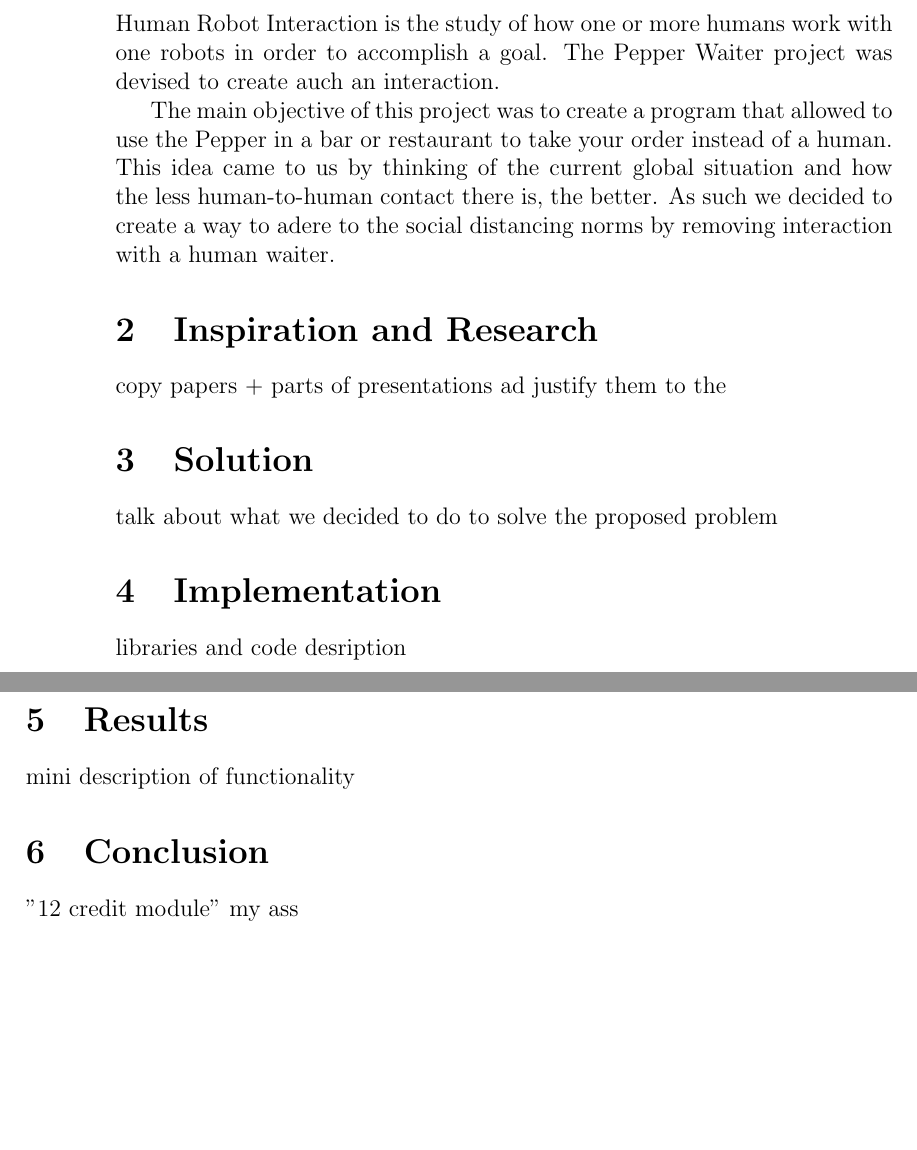
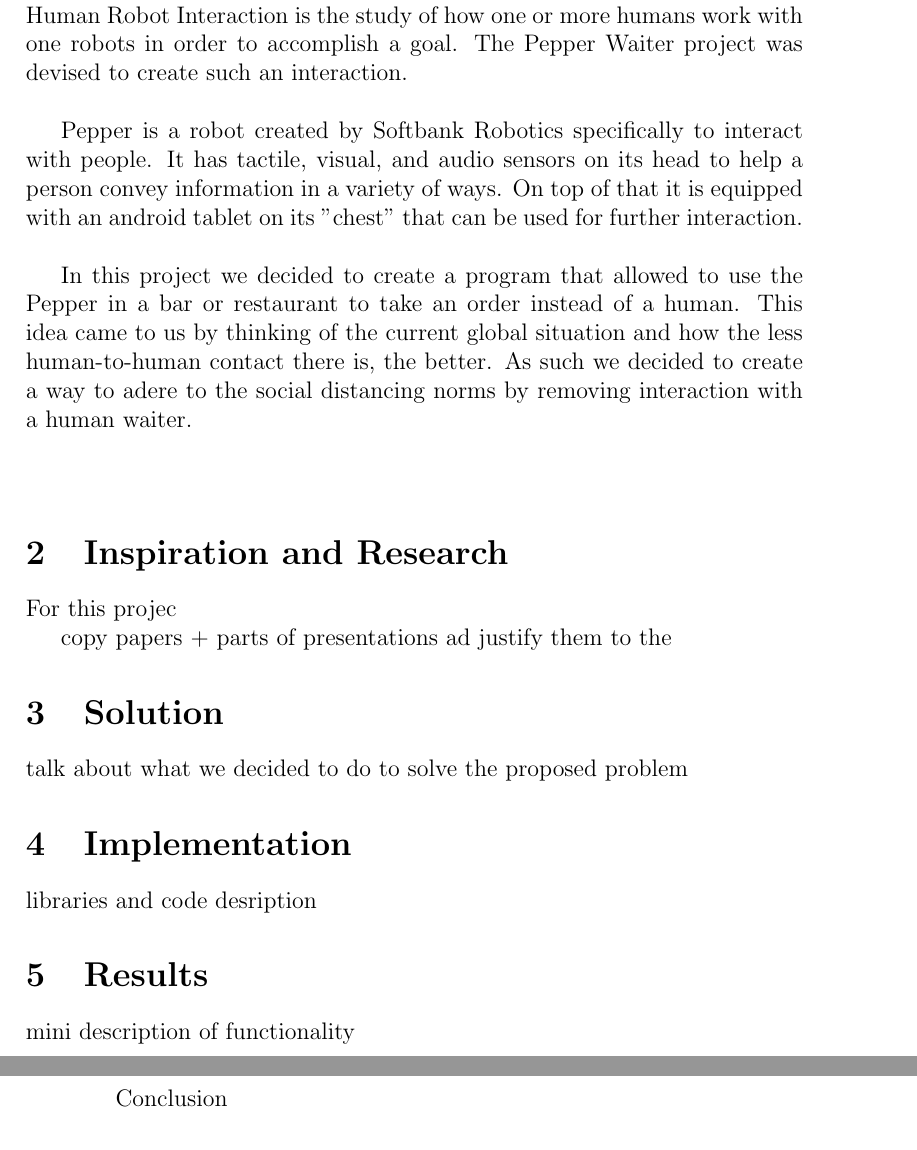
Before and after one commit to SalvatoreCognetta/HumanRobotInteraction, a LaTeX document (PepperWaiter_report/report21.tex): two parts of pages 2 and 3 of 3 before the commit and two parts of pages 3 and 4 of 4 after it, joined at a grey line, cut so that both start at the same text, the shorter picture padded with empty space. Compiled offline with pdfLaTeX.

Commit message:
finished introduction and solution

```diff
--- a/PepperWaiter_report/report21.tex
+++ b/PepperWaiter_report/report21.tex
@@ -4,7 +4,7 @@
 \title{Pepper Waiter HRI Project}
 \author{Daniele Appetito Salvatore Cognetta Simone Rossetti}
 
-\date{February 2014}
+\date{September 2021}
 
 \begin{document}
 
@@ -18,10 +18,26 @@
 \section{Introduction}
 
-Human Robot Interaction is the study of how one or more humans work with one robots in order to accomplish a goal. The Pepper Waiter project was devised to create auch an interaction.
+Human Robot Interaction is the study of how one or more humans work with one robots in order to accomplish a goal. The Pepper Waiter project was devised to create such an interaction.
 
-The main objective of this project was to create a program that allowed to use the Pepper in a bar or restaurant to take your order instead of a human. This idea came to us by thinking of the current global situation and how the less human-to-human contact there is, the better. As such we decided to create a way to adere to the social distancing norms by removing interaction with a human waiter.
+\
+
+Pepper is a robot created by Softbank Robotics specifically to interact with people. It has tactile, visual, and audio sensors on its head to help a person convey  information in a variety of ways. On top of that it is equipped with an android tablet on its "chest" that can be used for further interaction.
+
+\
+
+In this project we decided to create a program that allowed to use the Pepper in a bar or restaurant to take an order instead of a human. This idea came to us by thinking of the current global situation and how the less human-to-human contact there is, the better. As such we decided to create a way to adere to the social distancing norms by removing interaction with a human waiter.
+
+\
+
+
+\
+
+
+
 
 \section{Inspiration and Research}
+
+For this projec
 
 copy papers + parts of presentations ad justify them to the
 
@@ -39,6 +55,6 @@ mini description of functionality
 
 \section{Conclusion}
 
-"12 credit module" my ass
+Conclusion
 
 \end{document}
```
Also changed, not shown: PepperWaiter_report/report21.pdf, PepperWaiter_report/report21.tex (2 more changed lines), 5 other files.
